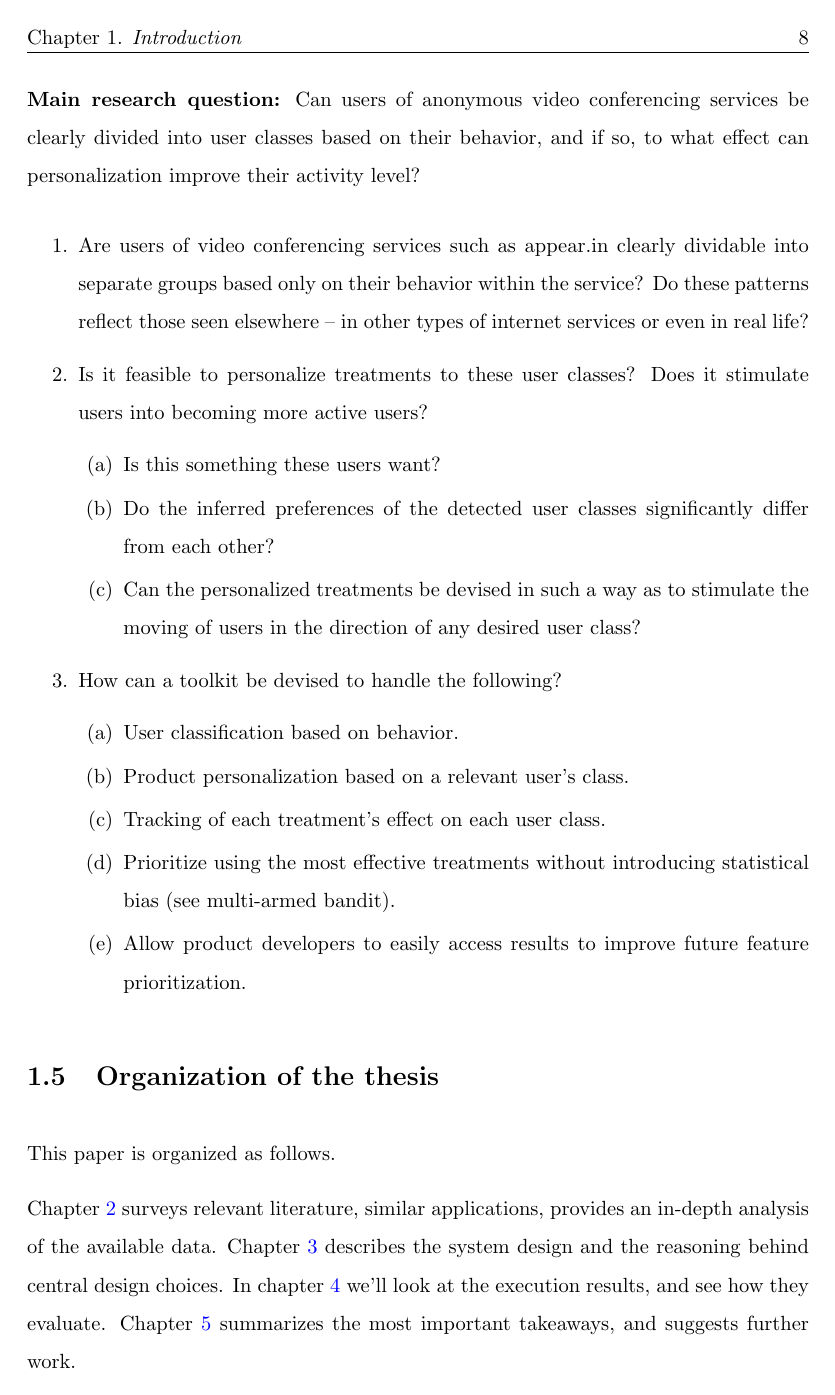
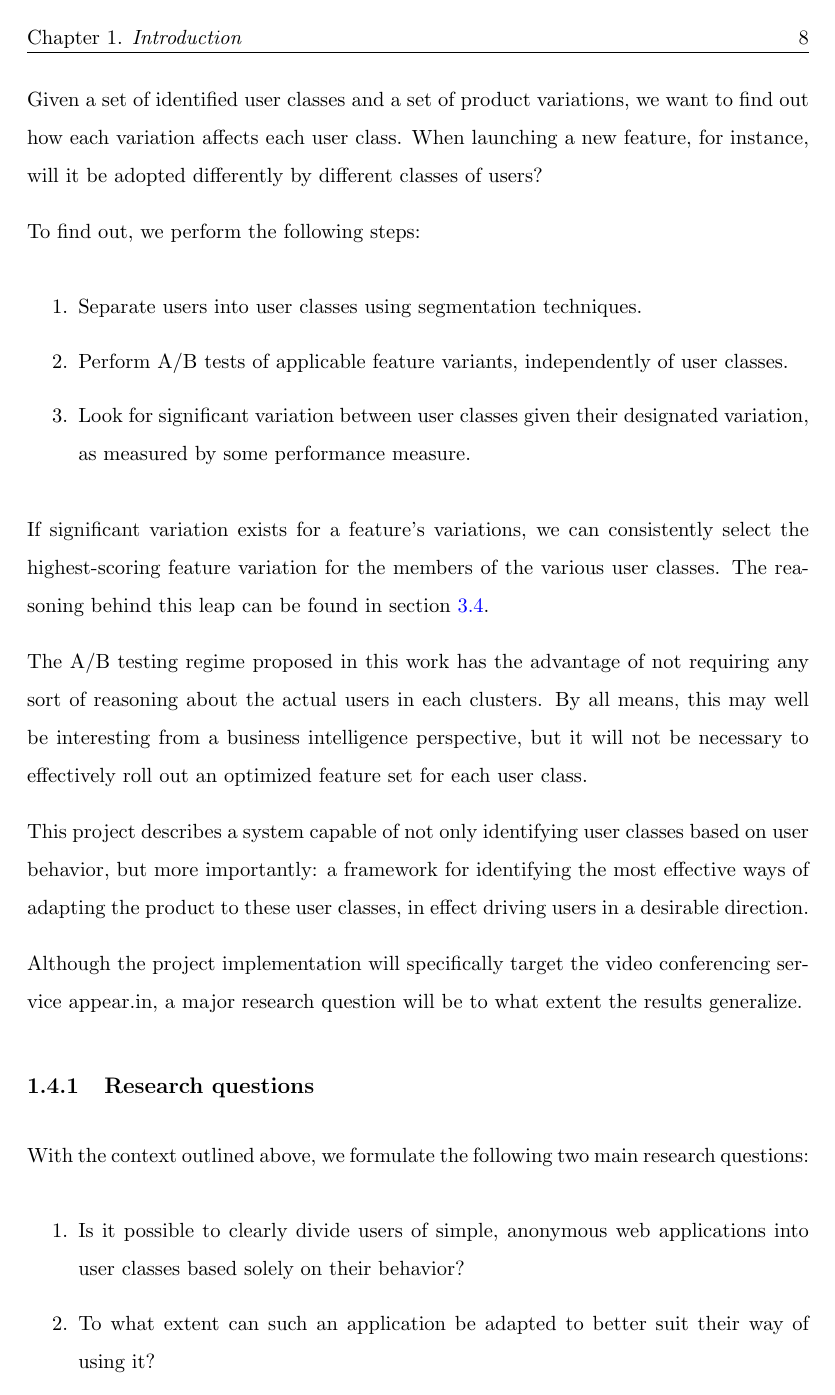
Before and after one commit to myrlund/masters, a LaTeX thesis (report/main.tex, which reads report/Chapters/Chapter1.tex): page 20 of 42 before the commit and page 20 of 43 after it. Compiled offline with pdfLaTeX.

Commit message:
Rewrite of abstract, problem definition and research questions.

```diff
--- a/report/Chapters/Chapter1.tex
+++ b/report/Chapters/Chapter1.tex
@@ -147,32 +148,36 @@ Section~\ref{survey:sec:privacy_vs_personalization} will take a closer look at p
 
+Given a set of identified user classes and a set of product variations, we want to find out how each variation affects each user class. When launching a new feature, for instance, will it be adopted differently by different classes of users?
 
-@TODO: Pull together above sections, explain exact case for this project. How does it differ from the general case?
-
-\textbf{Main research question:} Can users of anonymous video conferencing services be clearly divided into user classes based on their behavior, and if so, to what effect can personalization improve their activity level?
+To find out, we perform the following steps:
 
 \begin{enumerate}
-  \item Are users of video conferencing services such as appear.in clearly dividable into separate groups based only on their behavior within the service? Do these patterns reflect those seen elsewhere -- in other types of internet services or even in real life?
-  \item Is it feasible to personalize treatments to these user classes? Does it stimulate users into becoming more active users?
-  \begin{enumerate}
-    \item Is this something these users want?
-    \item Do the inferred preferences of the detected user classes significantly differ from each other?
-    \item Can the personalized treatments be devised in such a way as to stimulate the moving of users in the direction of any desired user class?
-  \end{enumerate}
-  \item How can a toolkit be devised to handle the following?
-  \begin{enumerate}
-    \item User classification based on behavior.
-    \item Product personalization based on a relevant user's class.
-    \item Tracking of each treatment's effect on each user class.
-    \item Prioritize using the most effective treatments without introducing statistical bias (see multi-armed bandit).
-    \item Allow product developers to easily access results to improve future feature prioritization.
-  \end{enumerate}
+  \item Separate users into user classes using segmentation techniques.
+  \item Perform A/B tests of applicable feature variants, independently of user classes.
+  \item Look for significant variation between user classes given their designated variation, as measured by some performance measure.
 \end{enumerate}
+
+If significant variation exists for a feature's variations, we can consistently select the highest-scoring feature variation for the members of the various user classes. The reasoning behind this leap can be found in section~\ref{sec:clustering}.
+
+The A/B testing regime proposed in this work has the advantage of not requiring any sort of reasoning about the actual users in each clusters. By all means, this may well be interesting from a business intelligence perspective, but it will not be necessary to effectively roll out an optimized feature set for each user class.
+
+This project describes a system capable of not only identifying user classes based on user behavior, but more importantly: a framework for identifying the most effective ways of adapting the product to these user classes, in effect driving users in a desirable direction.
+
+Although the project implementation will specifically target the video conferencing service appear.in, a major research question will be to what extent the results generalize.
+
+\subsection{Research questions}
+\label{sub:research_questions}
+
+With the context outlined above, we formulate the following two main research questions:
+
+\begin{enumerate}
+  \item Is it possible to clearly divide users of simple, anonymous web applications into user classes based solely on their behavior?
+  \item To what extent can such an application be adapted to better suit their way of using it?
+\end{enumerate}
+
+It is clear that the second research question strongly depends on the first one, and consequently the thesis is organized in a similarly stepwise manner.
 
 \section{Organization of the thesis}
 \label{sec:thesis_organization}
 
 This paper is organized as follows.
 
-Chapter~\ref{Chapter2} surveys relevant literature, similar applications, provides an in-depth analysis of the available data.
-Chapter~\ref{Chapter3} describes the system design and the reasoning behind central design choices.
-In chapter~\ref{Chapter4} we'll look at the execution results, and see how they evaluate.
```
Also changed, not shown: report/main.tex (+5 -4 lines), report/Chapters/Chapter1.tex (4 more changed lines).
